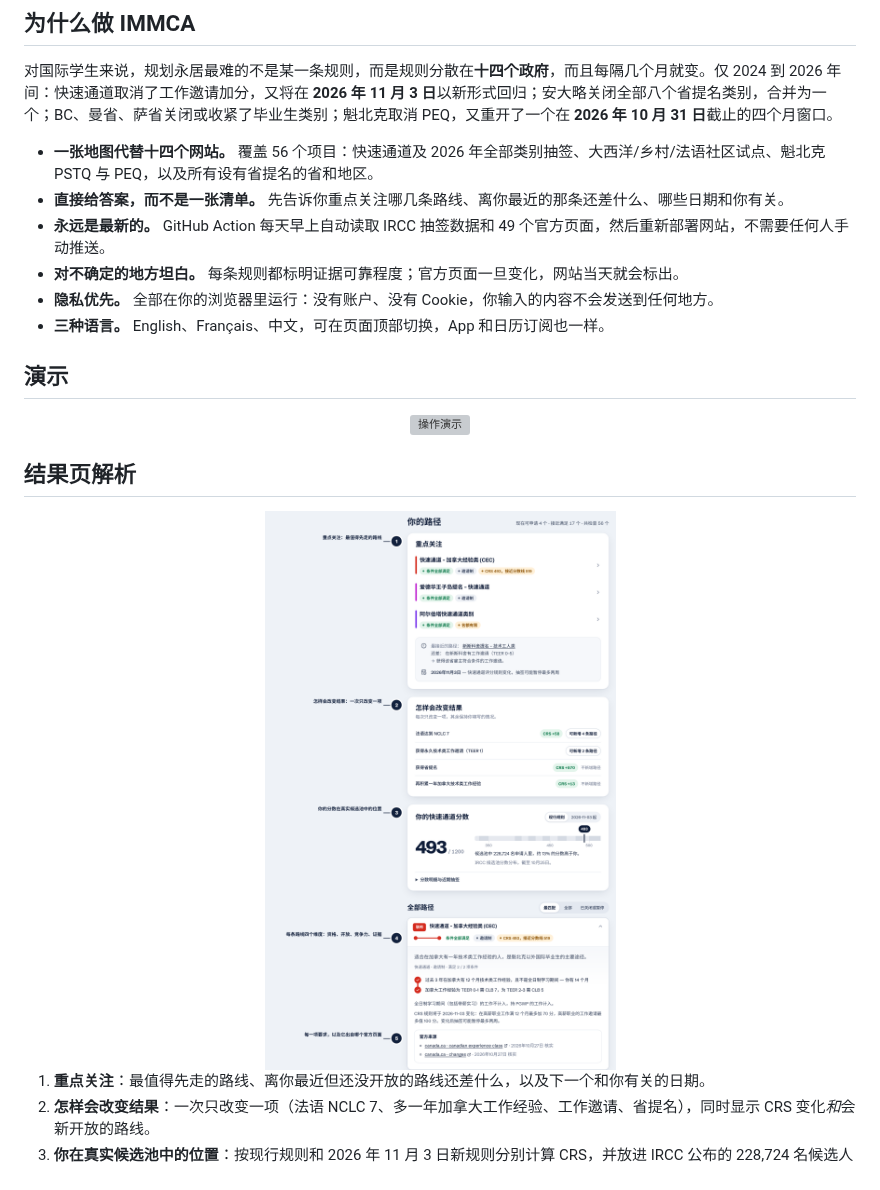
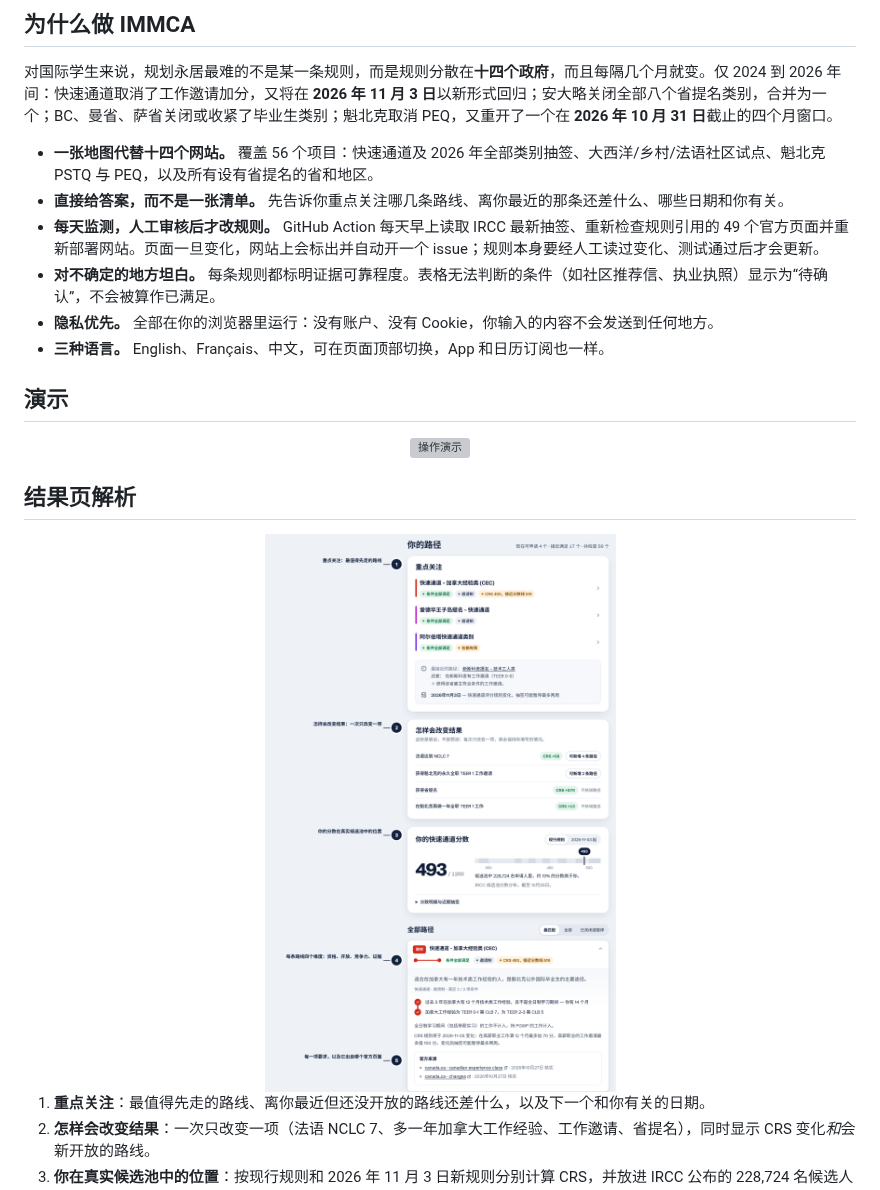
Before and after one commit to EllenSyuu/IMMCA, a Markdown page: docs/readme/README.zh-CN.md, the part around the change. Rendered like a GitHub page; pictures changed too: docs/images/anatomy-zh.png; grey boxes are pictures that could not be loaded.

```diff
--- a/docs/readme/README.zh-CN.md
+++ b/docs/readme/README.zh-CN.md
@@ -35,8 +35,8 @@
 
 - **一张地图代替十四个网站。** 覆盖 56 个项目：快速通道及 2026 年全部类别抽签、大西洋/乡村/法语社区试点、魁北克 PSTQ 与 PEQ，以及所有设有省提名的省和地区。
 - **直接给答案，而不是一张清单。** 先告诉你重点关注哪几条路线、离你最近的那条还差什么、哪些日期和你有关。
-- **永远是最新的。** GitHub Action 每天早上自动读取 IRCC 抽签数据和 49 个官方页面，然后重新部署网站，不需要任何人手动推送。
-- **对不确定的地方坦白。** 每条规则都标明证据可靠程度；官方页面一旦变化，网站当天就会标出。
+- **每天监测，人工审核后才改规则。** GitHub Action 每天早上读取 IRCC 最新抽签、重新检查规则引用的 49 个官方页面并重新部署网站。页面一旦变化，网站上会标出并自动开一个 issue；规则本身要经人工读过变化、测试通过后才会更新。
+- **对不确定的地方坦白。** 每条规则都标明证据可靠程度。表格无法判断的条件（如社区推荐信、执业执照）显示为“待确认”，不会被算作已满足。
 - **隐私优先。** 全部在你的浏览器里运行：没有账户、没有 Cookie，你输入的内容不会发送到任何地方。
 - **三种语言。** English、Français、中文，可在页面顶部切换，App 和日历订阅也一样。
 
```
Also changed, not shown: README.md (+2 -2 lines), docs/readme/README.fr.md (+2 -2 lines), docs/images/anatomy-en.png, docs/images/anatomy-fr.png, 13 other files.
